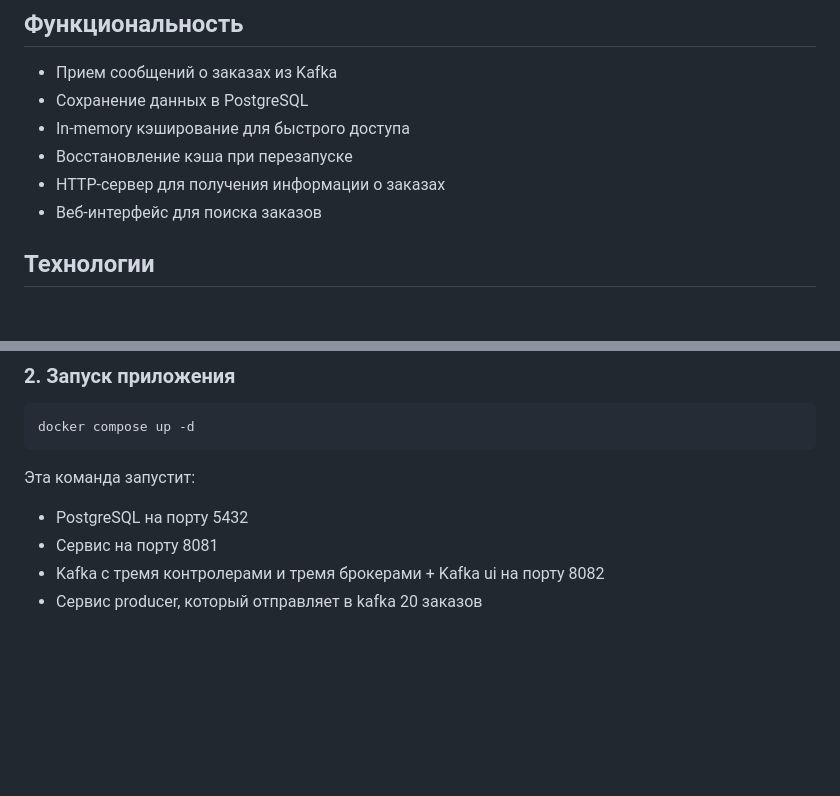
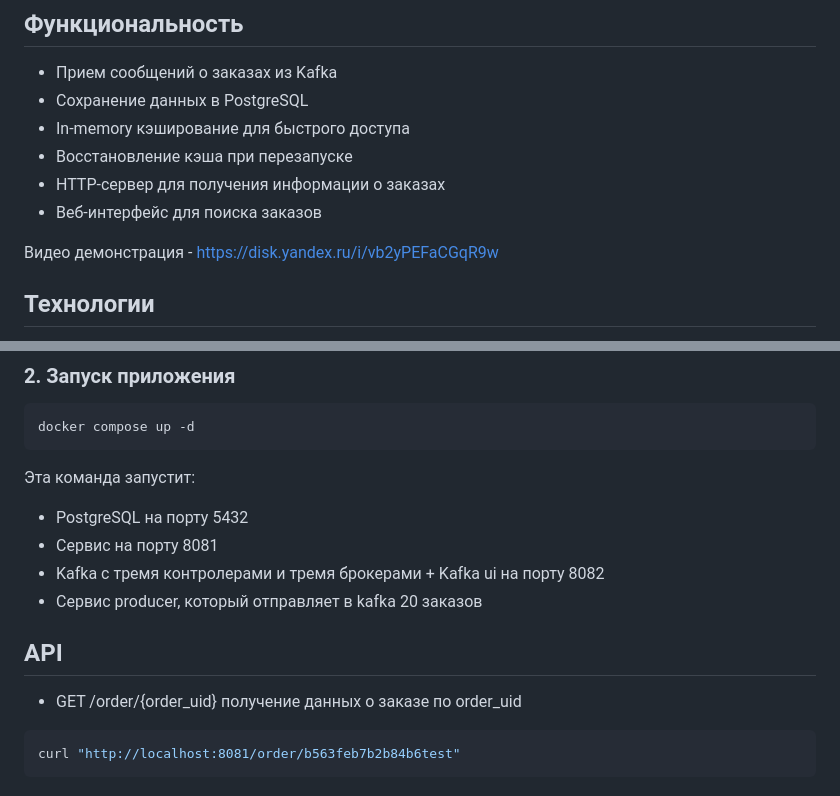
Before and after one commit to EBichuk/order-manager, a Markdown page: README.md, 2 parts joined by grey strips. Drawn GitHub-style; blank space fills up the shorter version.

Commit message:
fix: update README.md

````diff
--- a/README.md
+++ b/README.md
@@ -8,6 +8,7 @@
 - HTTP-сервер для получения информации о заказах
 - Веб-интерфейс для поиска заказов
 
+Видео демонстрация - https://disk.yandex.ru/i/vb2yPEFaCGqR9w
 ## Технологии
 - Go 1.23
 - PostgreSQL - база данных
@@ -81,3 +82,10 @@ docker compose up -d
 - Сервис на порту 8081
 - Kafka с тремя контролерами и тремя брокерами + Kafka ui на порту 8082
 - Сервис producer, который отправляет в kafka 20 заказов
+
+## API
+- GET /order/{order_uid}
+получение данных о заказе по order_uid
+```bash
+curl "http://localhost:8081/order/b563feb7b2b84b6test"
+```
````
